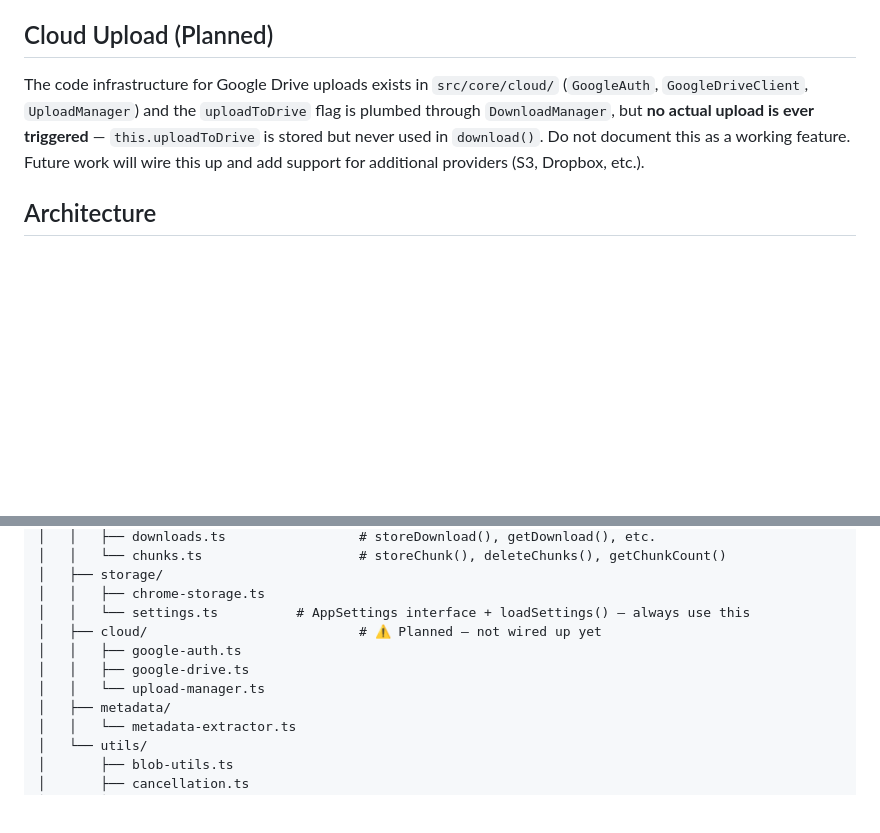
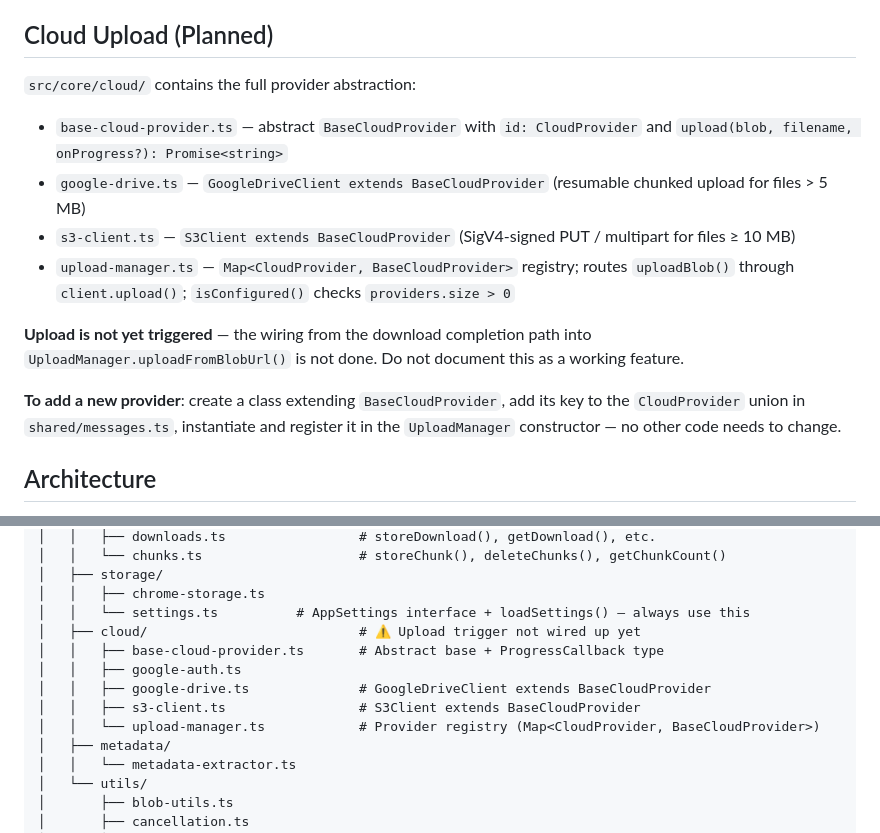
Before and after one commit to jvillegasd/media-bridge, a Markdown page: CLAUDE.md, 2 parts joined by grey strips. Drawn GitHub-style; blank space fills up the shorter version.

Commit message:
docs(claude): update cloud upload section to reflect provider abstraction
Co-Authored-By: Claude Sonnet 4.6 <noreply@anthropic.com>

```diff
--- a/CLAUDE.md
+++ b/CLAUDE.md
@@ -25,7 +25,16 @@ All HLS, M3U8, and DASH downloads are processed by **FFmpeg.wasm** running insid
 
 ## Cloud Upload (Planned)
 
-The code infrastructure for Google Drive uploads exists in `src/core/cloud/` (`GoogleAuth`, `GoogleDriveClient`, `UploadManager`) and the `uploadToDrive` flag is plumbed through `DownloadManager`, but **no actual upload is ever triggered** — `this.uploadToDrive` is stored but never used in `download()`. Do not document this as a working feature. Future work will wire this up and add support for additional providers (S3, Dropbox, etc.).
+`src/core/cloud/` contains the full provider abstraction:
+
+- `base-cloud-provider.ts` — abstract `BaseCloudProvider` with `id: CloudProvider` and `upload(blob, filename, onProgress?): Promise<string>`
+- `google-drive.ts` — `GoogleDriveClient extends BaseCloudProvider` (resumable chunked upload for files > 5 MB)
+- `s3-client.ts` — `S3Client extends BaseCloudProvider` (SigV4-signed PUT / multipart for files ≥ 10 MB)
+- `upload-manager.ts` — `Map<CloudProvider, BaseCloudProvider>` registry; routes `uploadBlob()` through `client.upload()`; `isConfigured()` checks `providers.size > 0`
+
+**Upload is not yet triggered** — the wiring from the download completion path into `UploadManager.uploadFromBlobUrl()` is not done. Do not document this as a working feature.
+
+**To add a new provider**: create a class extending `BaseCloudProvider`, add its key to the `CloudProvider` union in `shared/messages.ts`, instantiate and register it in the `UploadManager` constructor — no other code needs to change.
 
 ## Architecture
 
@@ -204,10 +213,12 @@ src/
 │   ├── storage/
 │   │   ├── chrome-storage.ts
 │   │   └── settings.ts          # AppSettings interface + loadSettings() — always use this
-│   ├── cloud/                           # ⚠️ Planned — not wired up yet
+│   ├── cloud/                           # ⚠️ Upload trigger not wired up yet
+│   │   ├── base-cloud-provider.ts       # Abstract base + ProgressCallback type
 │   │   ├── google-auth.ts
-│   │   ├── google-drive.ts
-│   │   └── upload-manager.ts
+│   │   ├── google-drive.ts              # GoogleDriveClient extends BaseCloudProvider
+│   │   ├── s3-client.ts                 # S3Client extends BaseCloudProvider
+│   │   └── upload-manager.ts            # Provider registry (Map<CloudProvider, BaseCloudProvider>)
 │   ├── metadata/
 │   │   └── metadata-extractor.ts
 │   └── utils/
```
